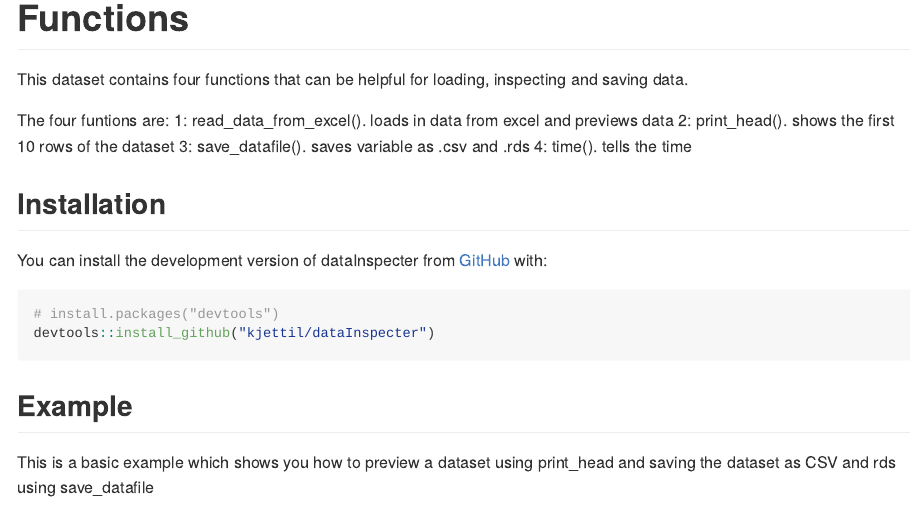
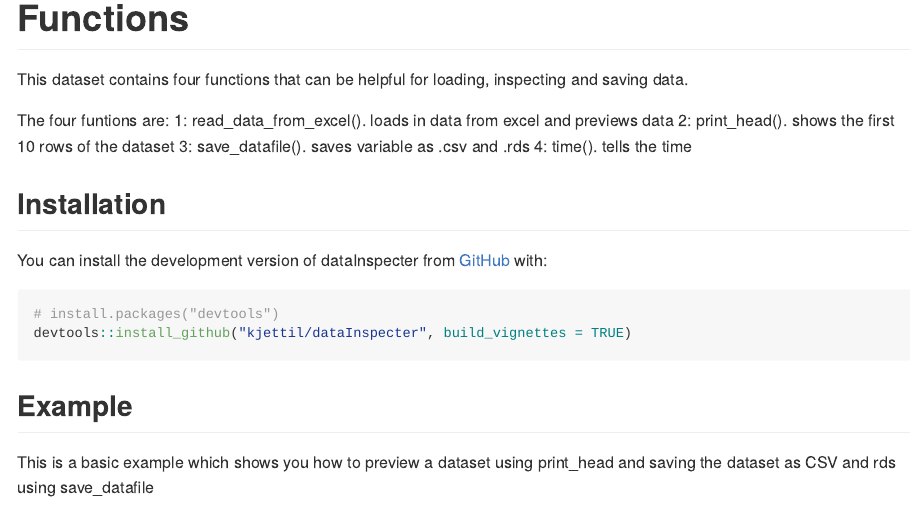
Before and after one commit to kjettil/dataInspecter, an R Markdown document (README.Rmd): the page in a window 1100 px wide, from 170 px down. The pictures show the output file README.md that the author committed with the source, drawn offline in the style of GitHub; long lines of code are wrapped.

Commit message:
aanpassing readme

````diff
--- a/README.Rmd
+++ b/README.Rmd
@@ -36,7 +36,7 @@ You can install the development version of dataInspecter from [GitHub](https://g
 
 ``` r
 # install.packages("devtools")
-devtools::install_github("kjettil/dataInspecter")
+devtools::install_github("kjettil/dataInspecter", build_vignettes = TRUE)
 ```
 
 ## Example
````
Also changed, not shown: README.md.
